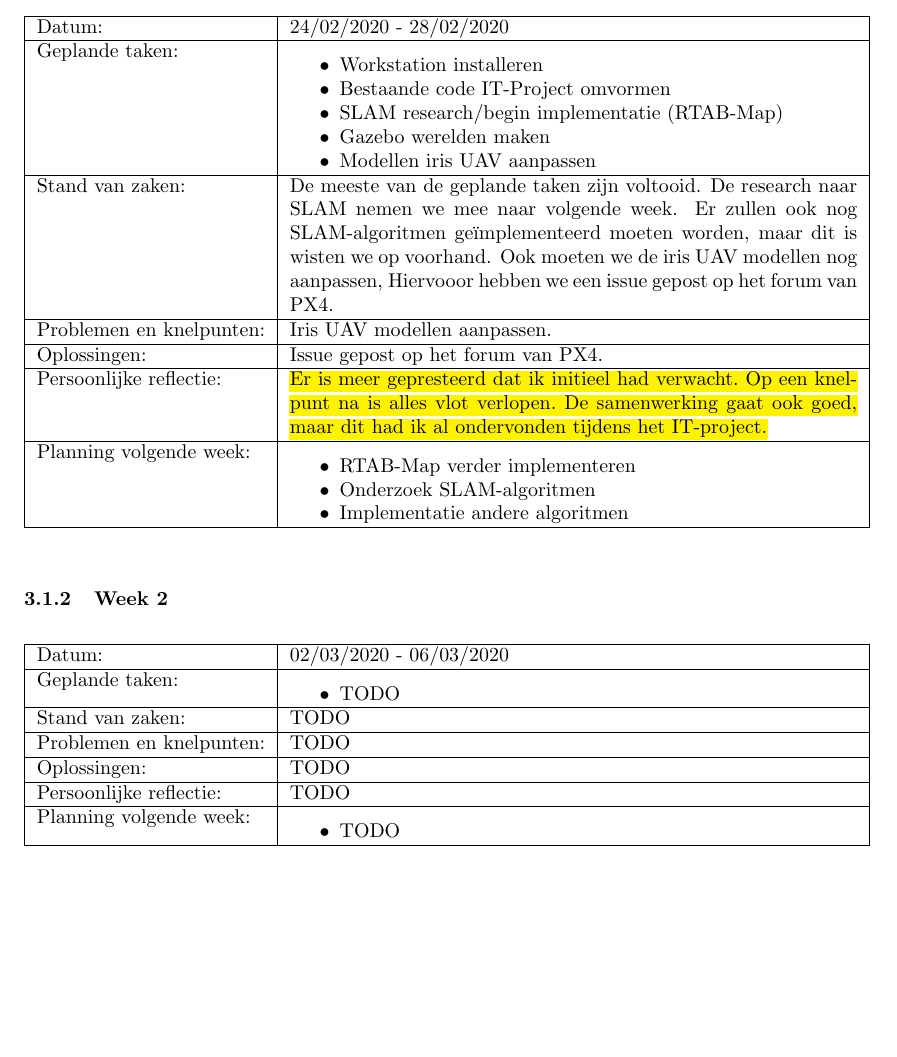
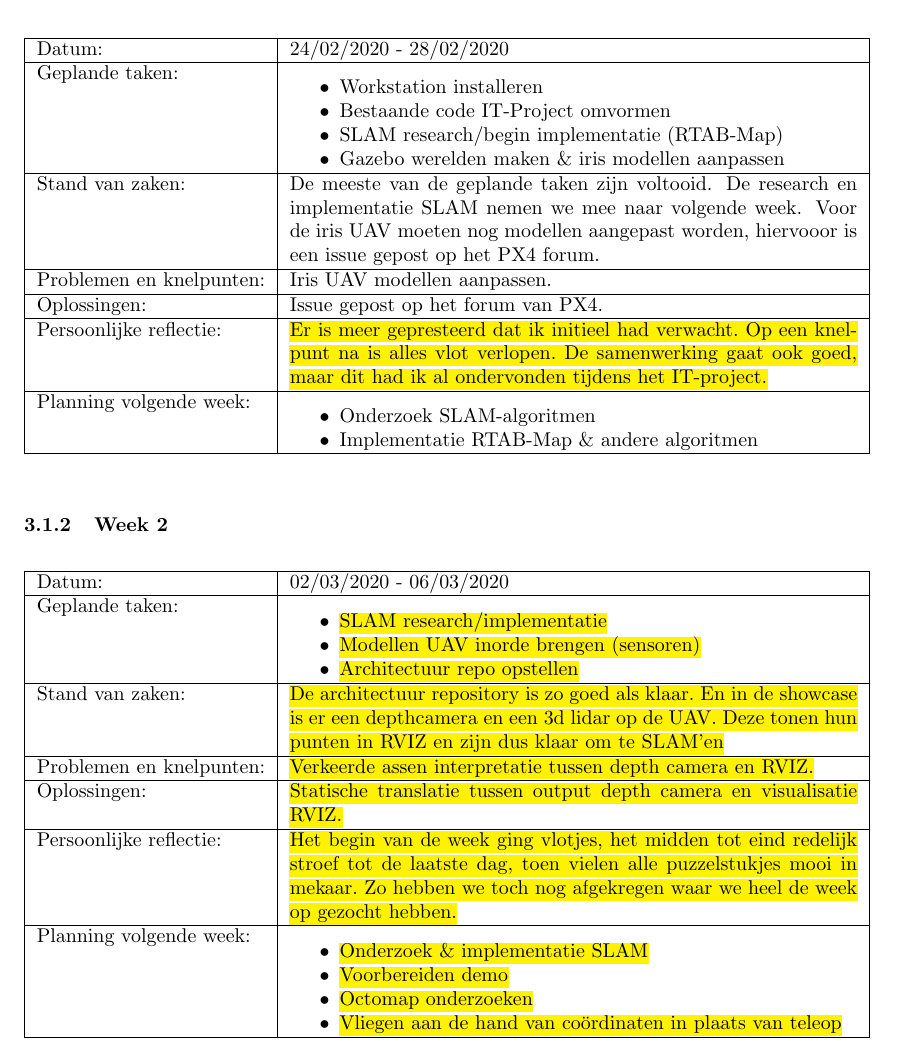
Before and after one commit to VicSegers/stage_smartuav_1920, a LaTeX document (portfolio/portfolio.tex, which reads portfolio/sections/rapportage/wekelijkse_rapportages/week_1.tex, portfolio/sections/rapportage/wekelijkse_rapportages/week_2.tex): part of page 10 of 12, cut so that both start at the same text, the shorter picture padded with empty space. Compiled offline with pdfLaTeX.

Commit message:
Written week 2 and ajusted week 1

```diff
--- a/portfolio/sections/rapportage/wekelijkse_rapportages/week_1.tex
+++ b/portfolio/sections/rapportage/wekelijkse_rapportages/week_1.tex
@@ -7,11 +7,10 @@
     \item Workstation installeren
     \item Bestaande code IT-Project omvormen
     \item SLAM research/begin implementatie (RTAB-Map)
-    \item Gazebo werelden maken
-    \item Modellen iris UAV aanpassen
+    \item Gazebo werelden maken \& iris modellen aanpassen
   \end{compactitem}\\
   \hline
-  Stand van zaken: & De meeste van de geplande taken zijn voltooid. De research naar SLAM nemen we mee naar volgende week. Er zullen ook nog SLAM-algoritmen geïmplementeerd moeten worden, maar dit is wisten we op voorhand. Ook moeten we de iris UAV modellen nog aanpassen, Hiervooor hebben we een issue gepost op het forum van PX4.\\
+  Stand van zaken: & De meeste van de geplande taken zijn voltooid. De research en implementatie SLAM nemen we mee naar volgende week. Voor de iris UAV moeten nog  modellen aangepast worden, hiervooor is een issue gepost op het PX4 forum.\\
   \hline
   Problemen en knelpunten: & Iris UAV modellen aanpassen.\\
   \hline
@@ -21,9 +20,8 @@
   \hline
   Planning volgende week: &
   \begin{compactitem}
-    \item RTAB-Map verder implementeren
     \item Onderzoek SLAM-algoritmen
-    \item Implementatie andere algoritmen
+    \item Implementatie RTAB-Map \& andere algoritmen
   \end{compactitem}\\
   \hline
 \end{tabularx}
--- a/portfolio/sections/rapportage/wekelijkse_rapportages/week_2.tex
+++ b/portfolio/sections/rapportage/wekelijkse_rapportages/week_2.tex
@@ -4,20 +4,25 @@
   \hline
   Geplande taken: &
   \begin{compactitem}
-    \item TODO
+    \item \hl{SLAM research/implementatie}
+    \item \hl{Modellen UAV inorde brengen (sensoren)}
+    \item \hl{Architectuur repo opstellen}
   \end{compactitem}\\
   \hline
-  Stand van zaken: & TODO\\
+  Stand van zaken: & \hl{De architectuur repository is zo goed als klaar. En in de showcase is er een depthcamera en een 3d lidar op de UAV. Deze tonen hun punten in RVIZ en zijn dus klaar om te SLAM'en}\\
   \hline
-  Problemen en knelpunten: & TODO\\
+  Problemen en knelpunten: & \hl{Verkeerde assen interpretatie tussen depth camera en RVIZ.}\\
   \hline
-  Oplossingen: & TODO\\
+  Oplossingen: & \hl{Statische translatie tussen output depth camera en visualisatie RVIZ.}\\
   \hline
-  Persoonlijke reflectie: & TODO\\
+  Persoonlijke reflectie: & \hl{Het begin van de week ging vlotjes, het midden tot eind redelijk stroef tot de laatste dag, toen vielen alle puzzelstukjes mooi in mekaar. Zo hebben we toch nog afgekregen waar we heel de week op gezocht hebben.}\\
   \hline
   Planning volgende week: &
   \begin{compactitem}
-    \item TODO
+    \item \hl{Onderzoek \& implementatie SLAM}
+    \item \hl{Voorbereiden demo}
+    \item \hl{Octomap onderzoeken}
+    \item \hl{Vliegen aan de hand van co\"ordinaten in plaats van teleop}
   \end{compactitem}\\
   \hline
 \end{tabularx}
```
Also changed, not shown: portfolio/portfolio.pdf.
